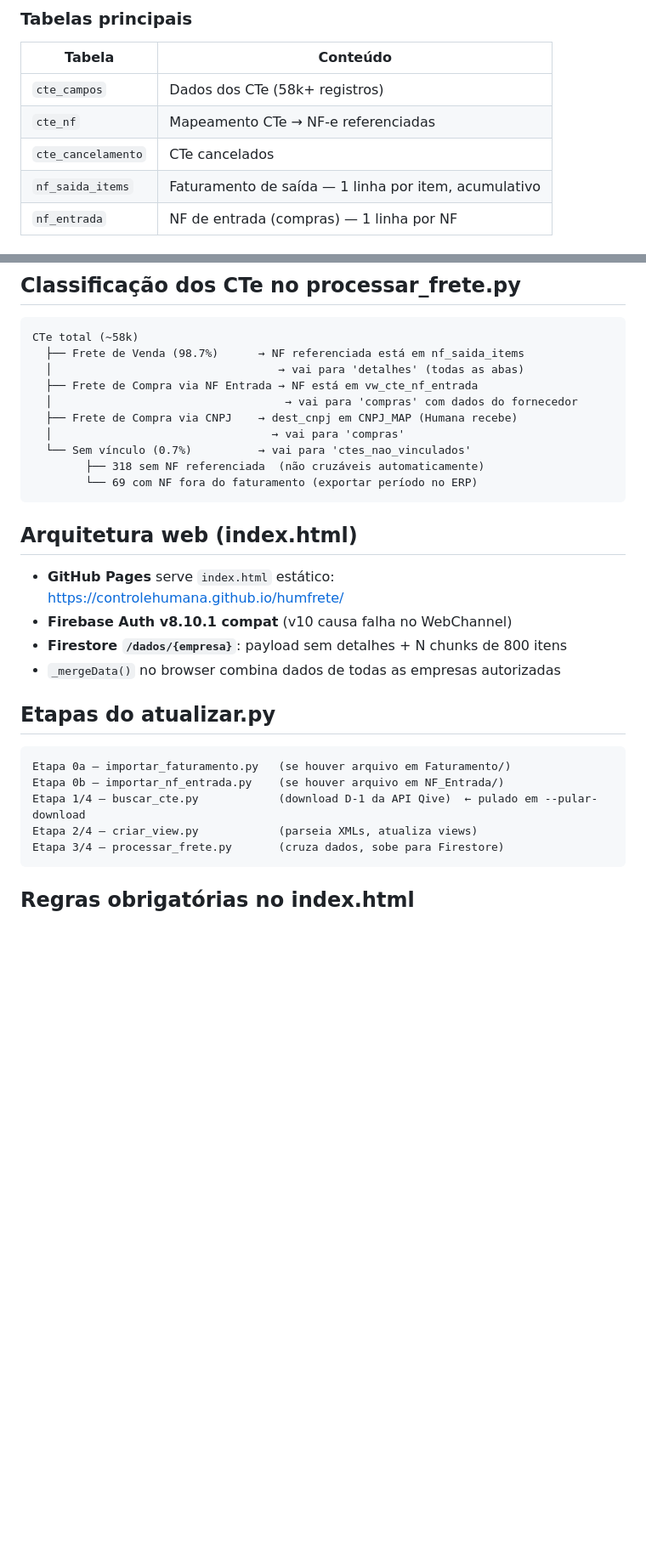
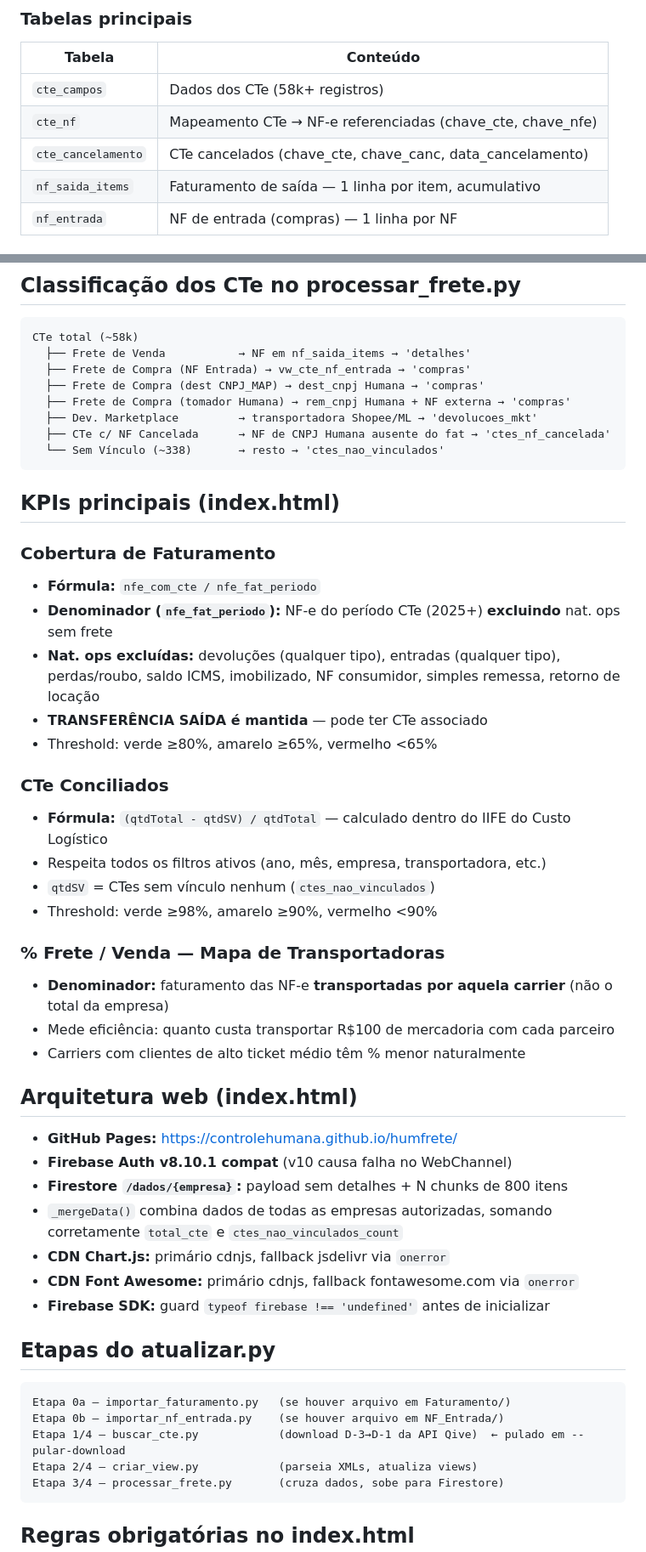
Before and after one commit to controlehumana/humfrete, a Markdown page: CLAUDE.md, 2 parts joined by grey strips. Shown at 85% size. GitHub-like rendering; blank space fills up the shorter version.

Commit message:
Docs: CLAUDE.md atualizado com todas as mudanças da sessão
Co-Authored-By: Claude Sonnet 4.6 <noreply@anthropic.com>

````diff
--- a/CLAUDE.md
+++ b/CLAUDE.md
@@ -61,8 +62,8 @@ ClaudeCode/
 | Tabela | Conteúdo |
 |---|---|
 | `cte_campos` | Dados dos CTe (58k+ registros) |
-| `cte_nf` | Mapeamento CTe → NF-e referenciadas |
-| `cte_cancelamento` | CTe cancelados |
+| `cte_nf` | Mapeamento CTe → NF-e referenciadas (chave_cte, chave_nfe) |
+| `cte_cancelamento` | CTe cancelados (chave_cte, chave_canc, data_cancelamento) |
 | `nf_saida_items` | Faturamento de saída — 1 linha por item, acumulativo |
 | `nf_entrada` | NF de entrada (compras) — 1 linha por NF |
 
@@ -102,30 +103,51 @@ const num = parseInt(ch.slice(25, 34));  // posições 25–33 = nNF/nCT
 
 ```
 CTe total (~58k)
-  ├── Frete de Venda (98.7%)      → NF referenciada está em nf_saida_items
-  │                                  → vai para 'detalhes' (todas as abas)
-  ├── Frete de Compra via NF Entrada → NF está em vw_cte_nf_entrada
-  │                                   → vai para 'compras' com dados do fornecedor
-  ├── Frete de Compra via CNPJ    → dest_cnpj em CNPJ_MAP (Humana recebe)
-  │                                 → vai para 'compras'
-  └── Sem vínculo (0.7%)          → vai para 'ctes_nao_vinculados'
-        ├── 318 sem NF referenciada  (não cruzáveis automaticamente)
-        └── 69 com NF fora do faturamento (exportar período no ERP)
+  ├── Frete de Venda           → NF em nf_saida_items → 'detalhes'
+  ├── Frete de Compra (NF Entrada) → vw_cte_nf_entrada → 'compras'
+  ├── Frete de Compra (dest CNPJ_MAP) → dest_cnpj Humana → 'compras'
+  ├── Frete de Compra (tomador Humana) → rem_cnpj Humana + NF externa → 'compras'
+  ├── Dev. Marketplace         → transportadora Shopee/ML → 'devolucoes_mkt'
+  ├── CTe c/ NF Cancelada      → NF de CNPJ Humana ausente do fat → 'ctes_nf_cancelada'
+  └── Sem Vínculo (~338)       → resto → 'ctes_nao_vinculados'
 ```
+
+## KPIs principais (index.html)
+
+### Cobertura de Faturamento
+- **Fórmula:** `nfe_com_cte / nfe_fat_periodo`
+- **Denominador (`nfe_fat_periodo`):** NF-e do período CTe (2025+) **excluindo** nat. ops sem frete
+- **Nat. ops excluídas:** devoluções (qualquer tipo), entradas (qualquer tipo), perdas/roubo, saldo ICMS, imobilizado, NF consumidor, simples remessa, retorno de locação
+- **TRANSFERÊNCIA SAÍDA é mantida** — pode ter CTe associado
+- Threshold: verde ≥80%, amarelo ≥65%, vermelho <65%
+
+### CTe Conciliados
+- **Fórmula:** `(qtdTotal - qtdSV) / qtdTotal` — calculado dentro do IIFE do Custo Logístico
+- Respeita todos os filtros ativos (ano, mês, empresa, transportadora, etc.)
+- `qtdSV` = CTes sem vínculo nenhum (`ctes_nao_vinculados`)
+- Threshold: verde ≥98%, amarelo ≥90%, vermelho <90%
+
+### % Frete / Venda — Mapa de Transportadoras
+- **Denominador:** faturamento das NF-e **transportadas por aquela carrier** (não o total da empresa)
+- Mede eficiência: quanto custa transportar R$100 de mercadoria com cada parceiro
+- Carriers com clientes de alto ticket médio têm % menor naturalmente
 
 ## Arquitetura web (index.html)
 
-- **GitHub Pages** serve `index.html` estático: https://controlehumana.github.io/humfrete/
+- **GitHub Pages:** https://controlehumana.github.io/humfrete/
 - **Firebase Auth v8.10.1 compat** (v10 causa falha no WebChannel)
-- **Firestore `/dados/{empresa}`**: payload sem detalhes + N chunks de 800 itens
-- `_mergeData()` no browser combina dados de todas as empresas autorizadas
+- **Firestore `/dados/{empresa}`:** payload sem detalhes + N chunks de 800 itens
+- `_mergeData()` combina dados de todas as empresas autorizadas, somando corretamente `total_cte` e `ctes_nao_vinculados_count`
+- **CDN Chart.js:** primário cdnjs, fallback jsdelivr via `onerror`
+- **CDN Font Awesome:** primário cdnjs, fallback fontawesome.com via `onerror`
+- **Firebase SDK:** guard `typeof firebase !== 'undefined'` antes de inicializar
 
 ## Etapas do atualizar.py
 
 ```
 Etapa 0a — importar_faturamento.py   (se houver arquivo em Faturamento/)
 Etapa 0b — importar_nf_entrada.py    (se houver arquivo em NF_Entrada/)
-Etapa 1/4 — buscar_cte.py            (download D-1 da API Qive)  ← pulado em --pular-download
+Etapa 1/4 — buscar_cte.py            (download D-3→D-1 da API Qive)  ← pulado em --pular-download
 Etapa 2/4 — criar_view.py            (parseia XMLs, atualiza views)
 Etapa 3/4 — processar_frete.py       (cruza dados, sobe para Firestore)
 ```
````
Also changed, not shown: other parts of CLAUDE.md (+28 -4 lines).
